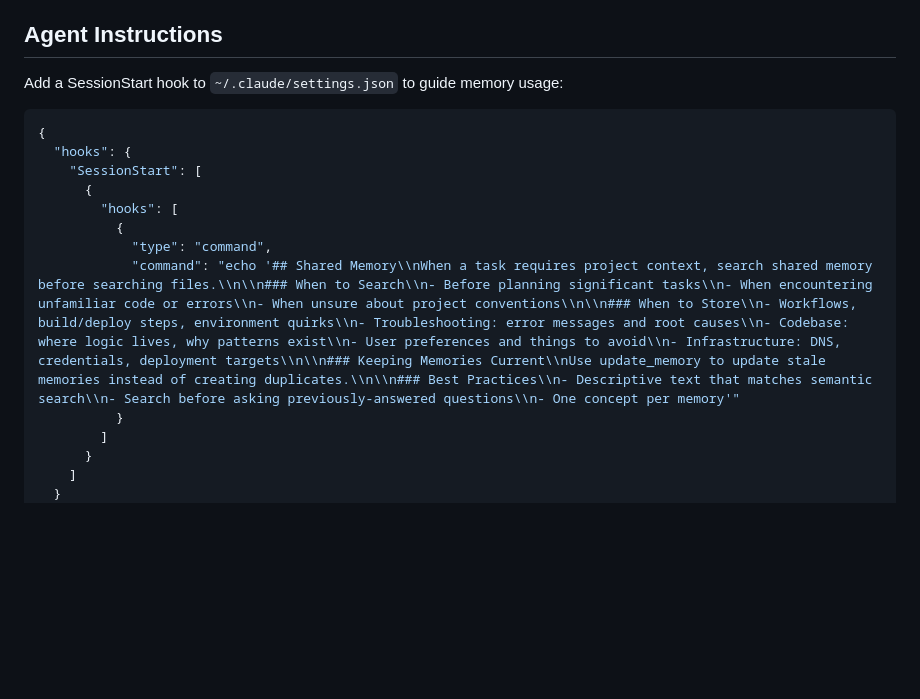
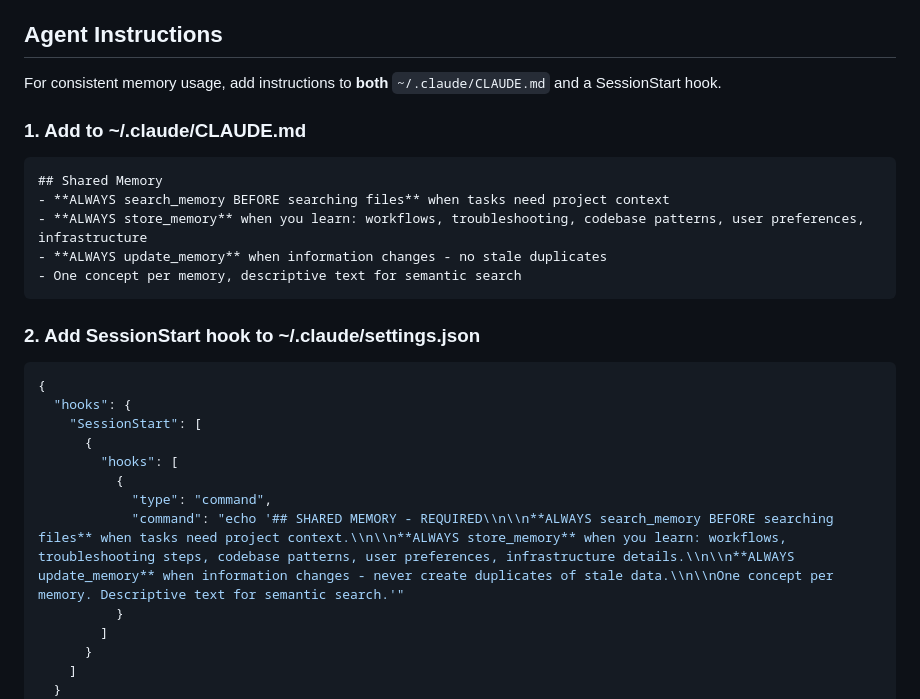
Before and after one commit to rbrcurtis/shared-agent-memory, a Markdown page: README.md, the part around the change. Rendered like a GitHub page; blank space fills up the shorter version.

Commit message:
docs: recommend both CLAUDE.md and SessionStart hook
Using both results in more consistent memory usage.

Co-Authored-By: Claude Opus 4.5 <noreply@anthropic.com>

````diff
--- a/README.md
+++ b/README.md
@@ -42,7 +42,19 @@ This means memories stored while working on `my-app` are only visible when worki
 
 ## Agent Instructions
 
-Add a SessionStart hook to `~/.claude/settings.json` to guide memory usage:
+For consistent memory usage, add instructions to **both** `~/.claude/CLAUDE.md` and a SessionStart hook.
+
+### 1. Add to ~/.claude/CLAUDE.md
+
+```markdown
+## Shared Memory
+- **ALWAYS search_memory BEFORE searching files** when tasks need project context
+- **ALWAYS store_memory** when you learn: workflows, troubleshooting, codebase patterns, user preferences, infrastructure
+- **ALWAYS update_memory** when information changes - no stale duplicates
+- One concept per memory, descriptive text for semantic search
+```
+
+### 2. Add SessionStart hook to ~/.claude/settings.json
 
 ```json
 {
@@ -52,7 +64,7 @@ Add a SessionStart hook to `~/.claude/settings.json` to guide memory usage:
         "hooks": [
           {
             "type": "command",
-            "command": "echo '## Shared Memory\\nWhen a task requires project context, search shared memory before searching files.\\n\\n### When to Search\\n- Before planning significant tasks\\n- When encountering unfamiliar code or errors\\n- When unsure about project conventions\\n\\n### When to Store\\n- Workflows, build/deploy steps, environment quirks\\n- Troubleshooting: error messages and root causes\\n- Codebase: where logic lives, why patterns exist\\n- User preferences and things to avoid\\n- Infrastructure: DNS, credentials, deployment targets\\n\\n### Keeping Memories Current\\nUse update_memory to update stale memories instead of creating duplicates.\\n\\n### Best Practices\\n- Descriptive text that matches semantic search\\n- Search before asking previously-answered questions\\n- One concept per memory'"
+            "command": "echo '## SHARED MEMORY - REQUIRED\\n\\n**ALWAYS search_memory BEFORE searching files** when tasks need project context.\\n\\n**ALWAYS store_memory** when you learn: workflows, troubleshooting steps, codebase patterns, user preferences, infrastructure details.\\n\\n**ALWAYS update_memory** when information changes - never create duplicates of stale data.\\n\\nOne concept per memory. Descriptive text for semantic search.'"
           }
         ]
       }
````
